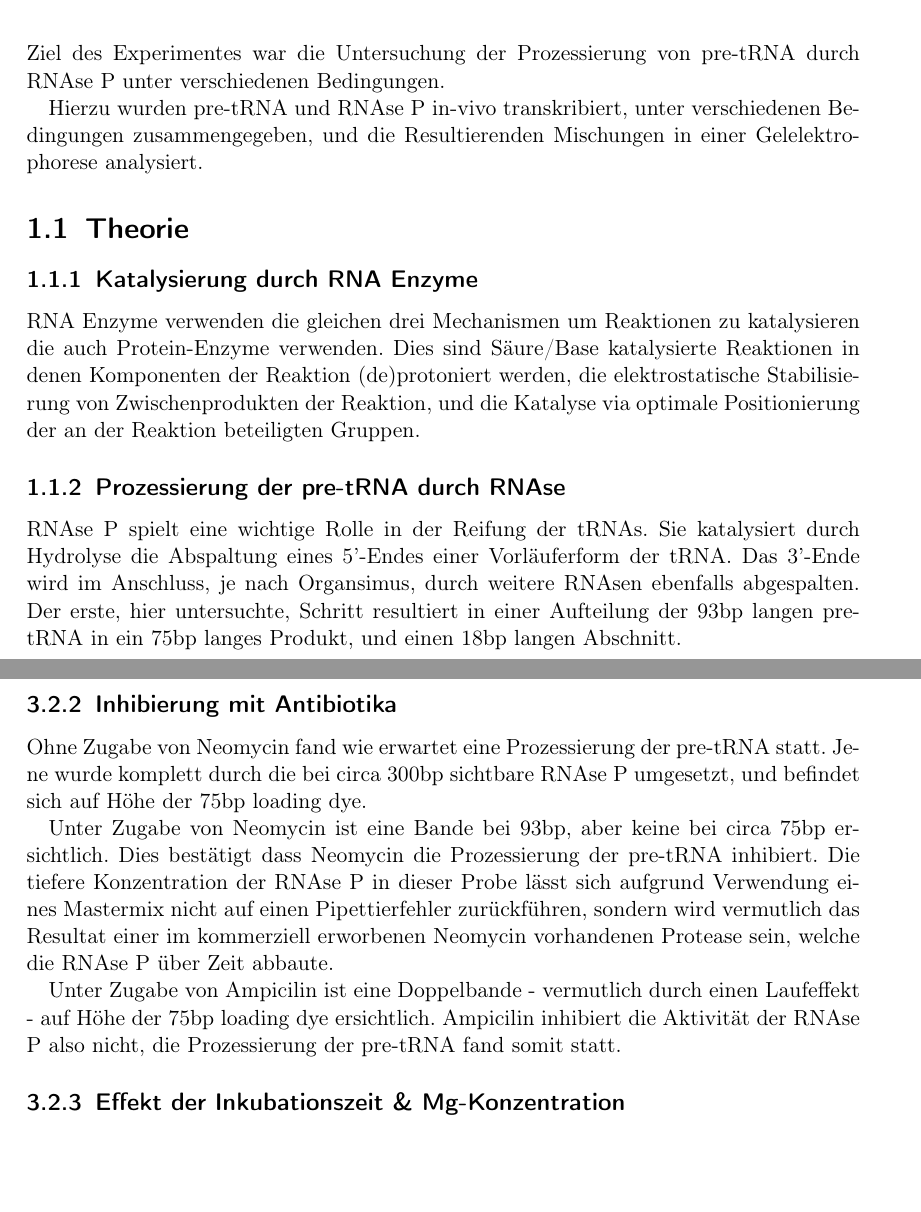
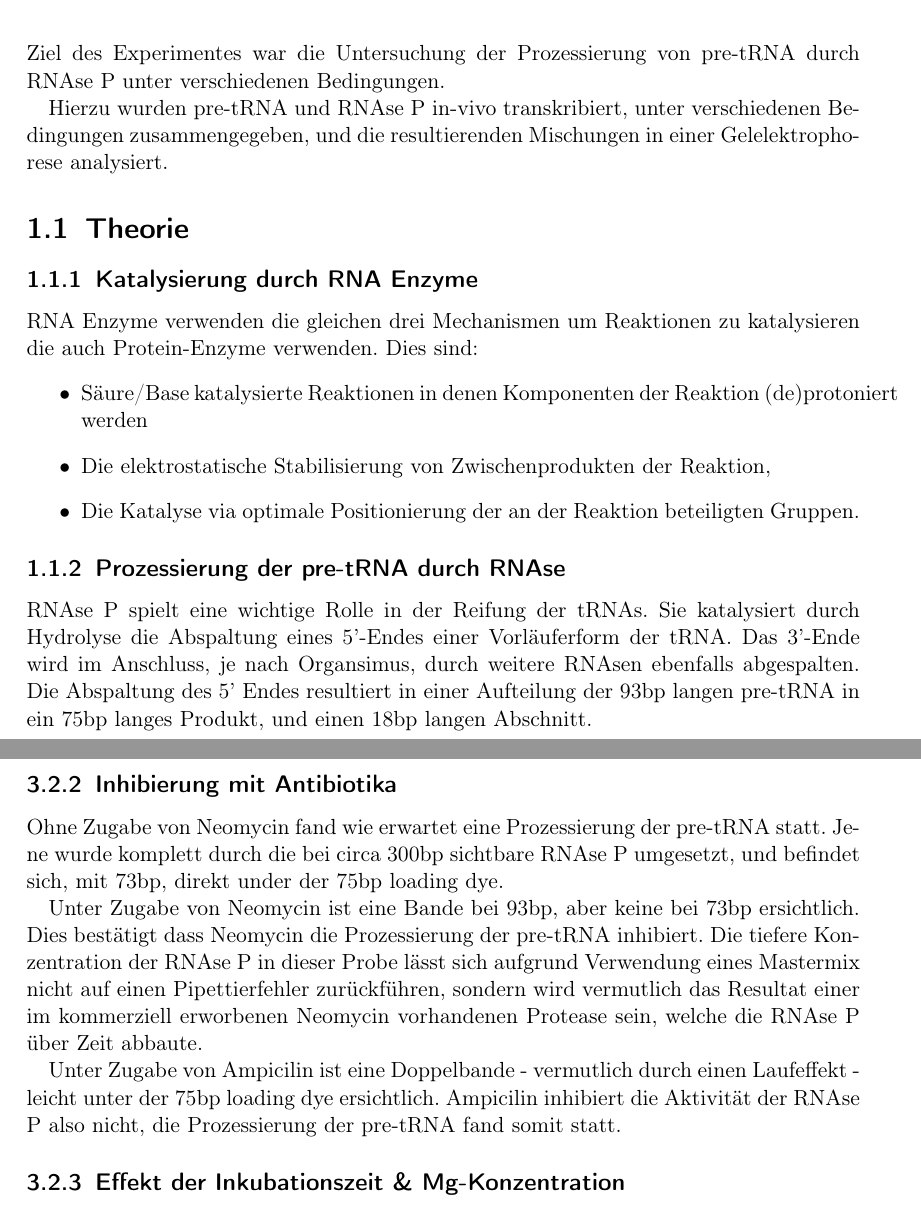
Before and after one commit to Lavode/2027-biochemie-1-praktikum, a LaTeX document (experiments/1_rna/doc/1_rna.tex): two parts of pages 2 and 9 of 12, joined at a grey line, cut so that both start at the same text, the shorter picture padded with empty space. Compiled offline with pdfLaTeX.

Commit message:
Finalize report 1.

```diff
--- a/experiments/1_rna/doc/1_rna.tex
+++ b/experiments/1_rna/doc/1_rna.tex
@@ -102,7 +102,7 @@ Ziel des Experimentes war die Untersuchung der Prozessierung von pre-tRNA durch
 RNAse P unter verschiedenen Bedingungen.
 
 Hierzu wurden pre-tRNA und RNAse P in-vivo transkribiert, unter verschiedenen
-Bedingungen zusammengegeben, und die Resultierenden Mischungen in einer
+Bedingungen zusammengegeben, und die resultierenden Mischungen in einer
 Gelelektrophorese analysiert.
 
 \section{Theorie}
@@ -110,20 +110,24 @@ Gelelektrophorese analysiert.
 \subsection{Katalysierung durch RNA Enzyme}
 
 RNA Enzyme verwenden die gleichen drei Mechanismen um Reaktionen zu
-katalysieren die auch Protein-Enzyme verwenden. Dies sind Säure/Base
-katalysierte Reaktionen in denen Komponenten der Reaktion (de)protoniert
-werden, die elektrostatische Stabilisierung von Zwischenprodukten der Reaktion,
-und die Katalyse via optimale Positionierung der an der Reaktion beteiligten
-Gruppen.
+katalysieren die auch Protein-Enzyme verwenden. Dies sind:
+\begin{itemize}
+	\item Säure/Base katalysierte Reaktionen in denen Komponenten der
+		Reaktion (de)protoniert werden
+	\item Die elektrostatische Stabilisierung von Zwischenprodukten der
+		Reaktion,
+	\item Die Katalyse via optimale Positionierung der an der Reaktion
+		beteiligten Gruppen.
+\end{itemize}
 
 \subsection{Prozessierung der pre-tRNA durch RNAse}
 
 RNAse P spielt eine wichtige Rolle in der Reifung der tRNAs. Sie katalysiert
 durch Hydrolyse die Abspaltung eines 5'-Endes einer Vorläuferform der tRNA. Das
 3'-Ende wird im Anschluss, je nach Organsimus, durch weitere RNAsen ebenfalls
-abgespalten. Der erste, hier untersuchte, Schritt resultiert in einer
-Aufteilung der 93bp langen pre-tRNA in ein 75bp langes Produkt, und einen 18bp
-langen Abschnitt.
+abgespalten. Die Abspaltung des 5' Endes resultiert in einer Aufteilung der
+93bp langen pre-tRNA in ein 75bp langes Produkt, und einen 18bp langen
+Abschnitt.
 
 \chapter{Methoden}
 
@@ -389,10 +393,10 @@ würde.
 \subsection{Inhibierung mit Antibiotika}
 
 Ohne Zugabe von Neomycin fand wie erwartet eine Prozessierung der pre-tRNA
-statt. Jene wurde komplett durch die bei circa 300bp sichtbare RNAse P umgesetzt,
-und befindet sich auf Höhe der 75bp loading dye.
+statt. Jene wurde komplett durch die bei circa 300bp sichtbare RNAse P
+umgesetzt, und befindet sich, mit 73bp, direkt under der 75bp loading dye.
 
-Unter Zugabe von Neomycin ist eine Bande bei 93bp, aber keine bei circa 75bp
+Unter Zugabe von Neomycin ist eine Bande bei 93bp, aber keine bei 73bp
 ersichtlich. Dies bestätigt dass Neomycin die Prozessierung der pre-tRNA
 inhibiert. Die tiefere Konzentration der RNAse P in dieser Probe lässt sich
 aufgrund Verwendung eines Mastermix nicht auf einen Pipettierfehler
@@ -401,8 +405,8 @@ erworbenen Neomycin vorhandenen Protease sein, welche die RNAse P über Zeit
 abbaute.
 
 Unter Zugabe von Ampicilin ist eine Doppelbande - vermutlich durch einen
-Laufeffekt - auf Höhe der 75bp loading dye ersichtlich. Ampicilin inhibiert die
-Aktivität der RNAse P also nicht, die Prozessierung der pre-tRNA fand somit
+Laufeffekt - leicht unter der 75bp loading dye ersichtlich. Ampicilin inhibiert
+die Aktivität der RNAse P also nicht, die Prozessierung der pre-tRNA fand somit
 statt.
 
 \subsection{Effekt der Inkubationszeit \& \ce{Mg}-Konzentration}
```
Also changed, not shown: experiments/1_rna/doc/1_rna.tex (30 more changed lines).
